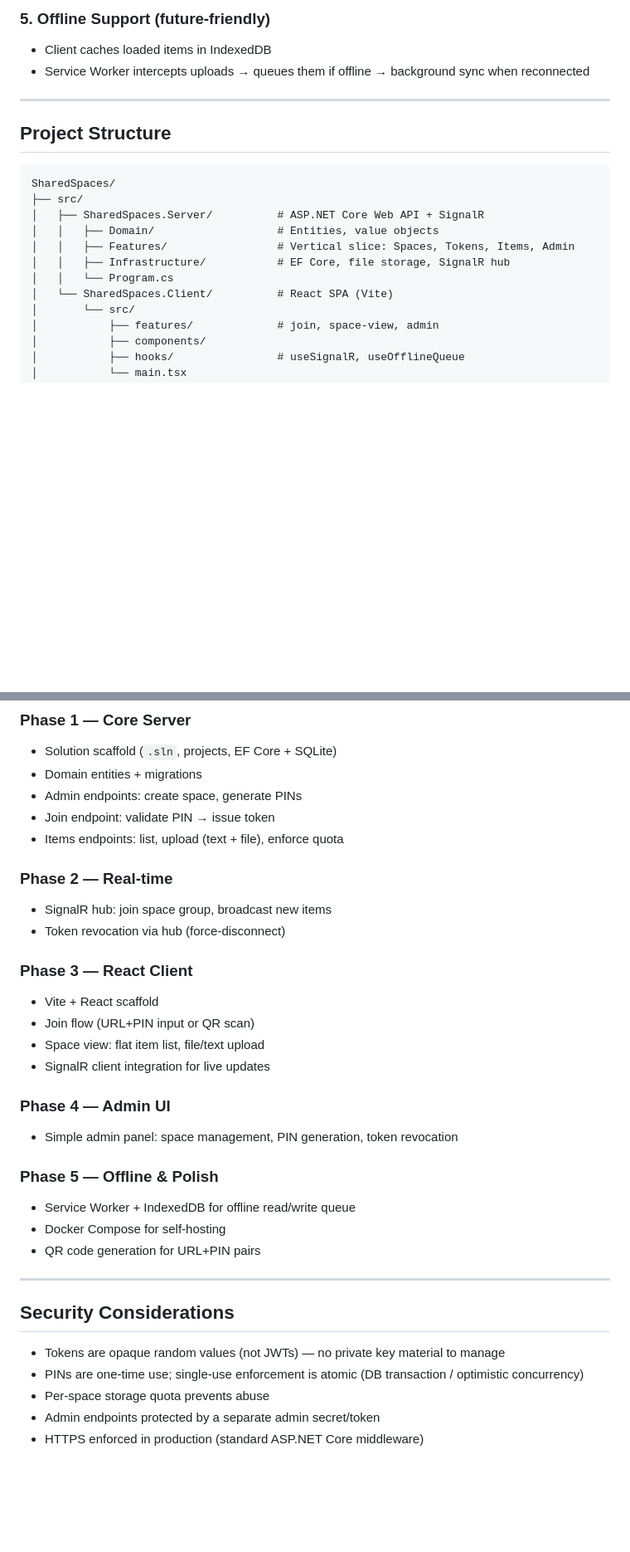
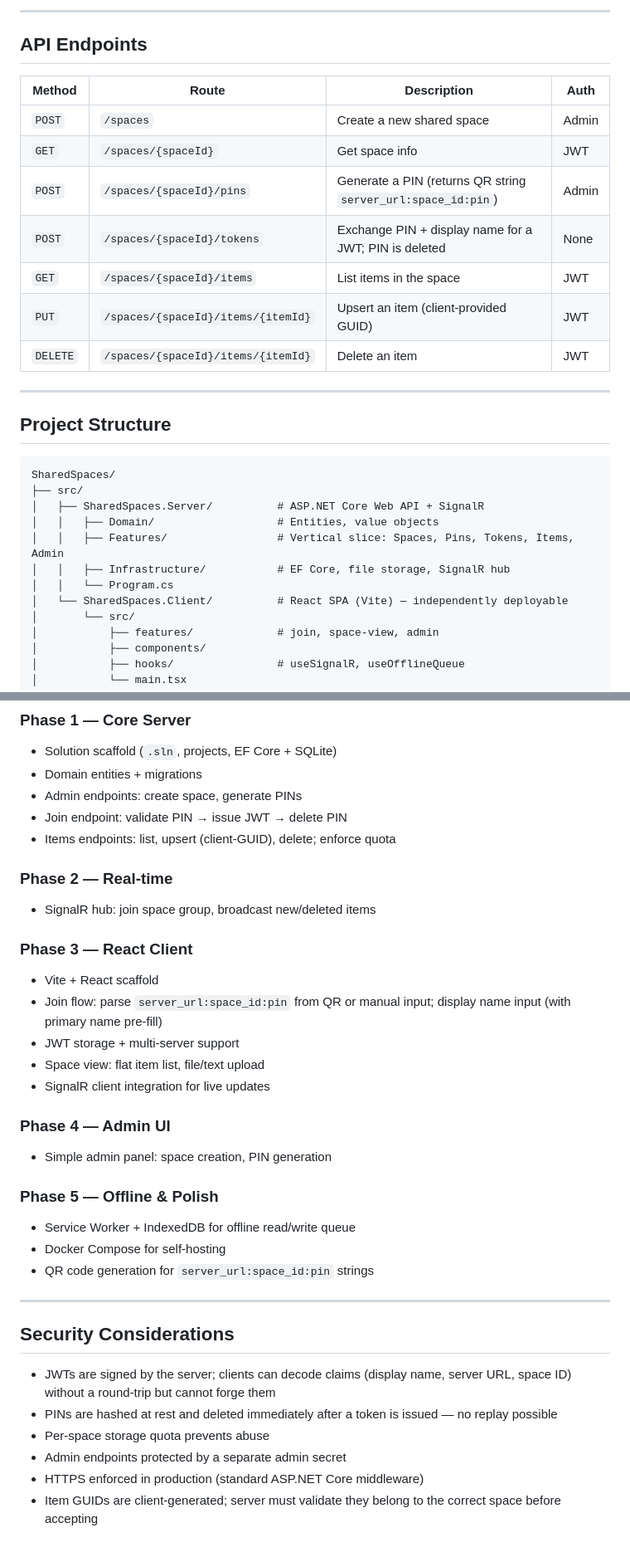
Before and after one commit to maraf/SharedSpaces, a Markdown page: README.md, 2 parts joined by grey strips. Shown at 83% size. GitHub-like rendering; blank space fills up the shorter version.

```diff
--- a/README.md
+++ b/README.md
@@ -85,7 +139,17 @@ A privileged role that can:
 
-### 5. Offline Support (future-friendly)
-- Client caches loaded items in IndexedDB
-- Service Worker intercepts uploads → queues them if offline → background sync when reconnected
+---
+
+## API Endpoints
+
+| Method | Route | Description | Auth |
+|---|---|---|---|
+| `POST` | `/spaces` | Create a new shared space | Admin |
+| `GET` | `/spaces/{spaceId}` | Get space info | JWT |
+| `POST` | `/spaces/{spaceId}/pins` | Generate a PIN (returns QR string `server_url:space_id:pin`) | Admin |
+| `POST` | `/spaces/{spaceId}/tokens` | Exchange PIN + display name for a JWT; PIN is deleted | None |
+| `GET` | `/spaces/{spaceId}/items` | List items in the space | JWT |
+| `PUT` | `/spaces/{spaceId}/items/{itemId}` | Upsert an item (client-provided GUID) | JWT |
+| `DELETE` | `/spaces/{spaceId}/items/{itemId}` | Delete an item | JWT |
 
 ---
 
@@ -96,10 +160,10 @@ SharedSpaces/
 ├── src/
 │   ├── SharedSpaces.Server/          # ASP.NET Core Web API + SignalR
 │   │   ├── Domain/                   # Entities, value objects
-│   │   ├── Features/                 # Vertical slice: Spaces, Tokens, Items, Admin
+│   │   ├── Features/                 # Vertical slice: Spaces, Pins, Tokens, Items, Admin
 │   │   ├── Infrastructure/           # EF Core, file storage, SignalR hub
 │   │   └── Program.cs
-│   └── SharedSpaces.Client/          # React SPA (Vite)
+│   └── SharedSpaces.Client/          # React SPA (Vite) — independently deployable
 │       └── src/
 │           ├── features/             # join, space-view, admin
 │           ├── components/
@@ -119,33 +183,34 @@ SharedSpaces/
 - Solution scaffold (`.sln`, projects, EF Core + SQLite)
 - Domain entities + migrations
 - Admin endpoints: create space, generate PINs
-- Join endpoint: validate PIN → issue token
-- Items endpoints: list, upload (text + file), enforce quota
+- Join endpoint: validate PIN → issue JWT → delete PIN
+- Items endpoints: list, upsert (client-GUID), delete; enforce quota
 
 ### Phase 2 — Real-time
-- SignalR hub: join space group, broadcast new items
-- Token revocation via hub (force-disconnect)
+- SignalR hub: join space group, broadcast new/deleted items
 
 ### Phase 3 — React Client
 - Vite + React scaffold
-- Join flow (URL+PIN input or QR scan)
+- Join flow: parse `server_url:space_id:pin` from QR or manual input; display name input (with primary name pre-fill)
+- JWT storage + multi-server support
 - Space view: flat item list, file/text upload
 - SignalR client integration for live updates
 
 ### Phase 4 — Admin UI
-- Simple admin panel: space management, PIN generation, token revocation
+- Simple admin panel: space creation, PIN generation
 
 ### Phase 5 — Offline & Polish
 - Service Worker + IndexedDB for offline read/write queue
 - Docker Compose for self-hosting
-- QR code generation for URL+PIN pairs
+- QR code generation for `server_url:space_id:pin` strings
 
 ---
 
 ## Security Considerations
 
-- Tokens are opaque random values (not JWTs) — no private key material to manage
-- PINs are one-time use; single-use enforcement is atomic (DB transaction / optimistic concurrency)
+- JWTs are signed by the server; clients can decode claims (display name, server URL, space ID) without a round-trip but cannot forge them
+- PINs are hashed at rest and deleted immediately after a token is issued — no replay possible
 - Per-space storage quota prevents abuse
-- Admin endpoints protected by a separate admin secret/token
+- Admin endpoints protected by a separate admin secret
 - HTTPS enforced in production (standard ASP.NET Core middleware)
+- Item GUIDs are client-generated; server must validate they belong to the correct space before accepting
```
Also changed, not shown: other parts of README.md (+103 -49 lines).
